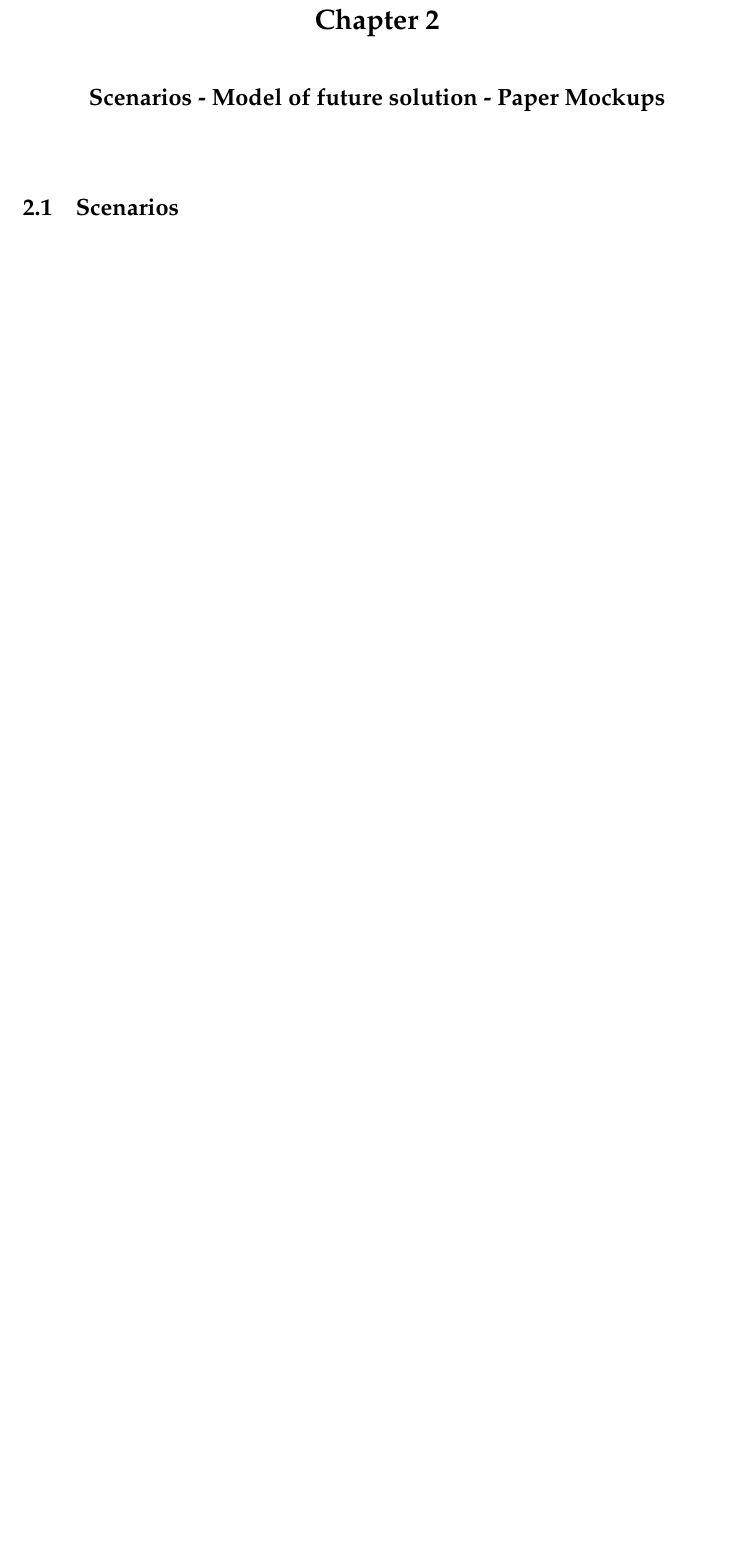
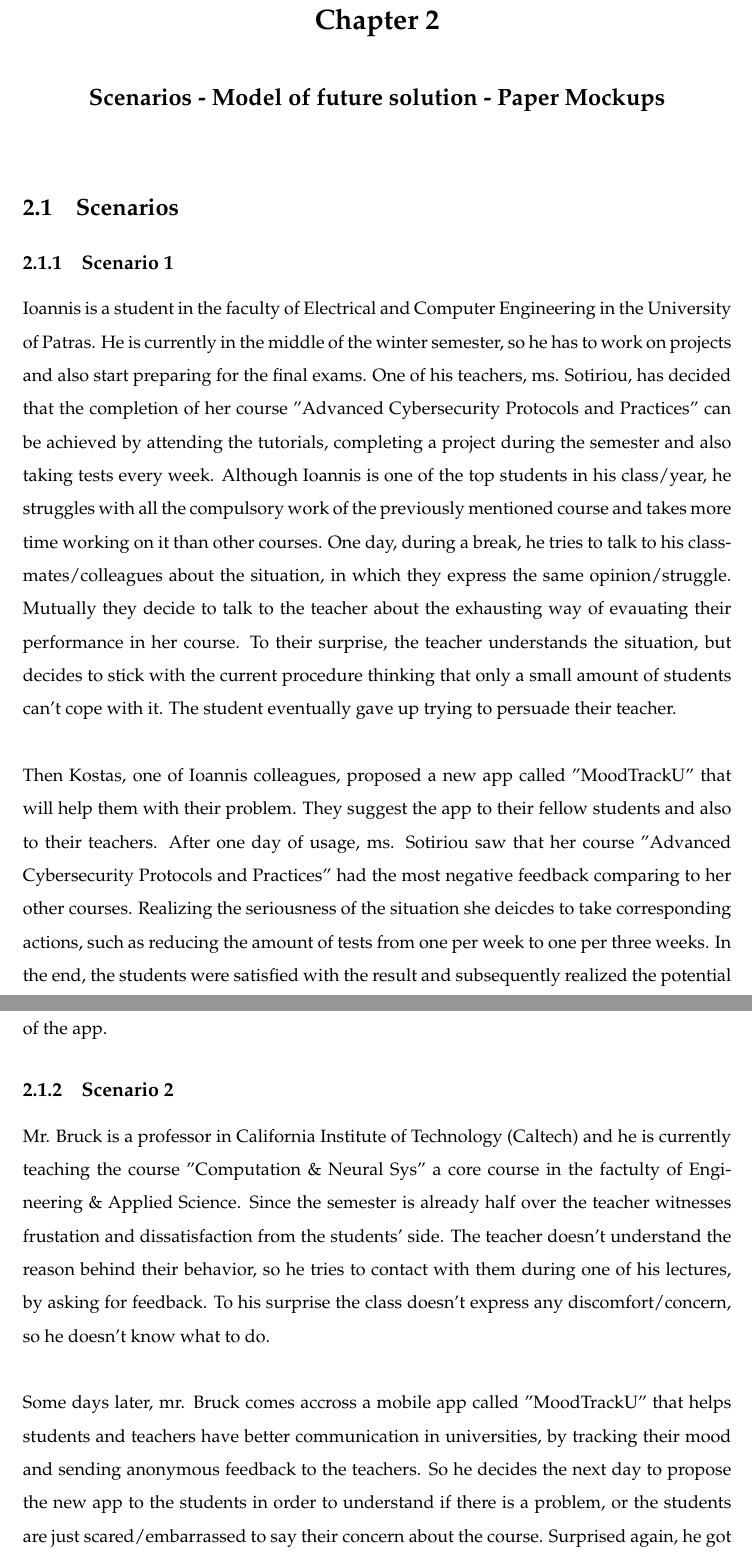
Before and after one commit to tsaperlein/MoodTracker, a LaTeX thesis (Reports/main.tex): part of page 28 of 32 before the commit and two parts of pages 28 and 29 of 34 after it, the two joined at a grey line, cut so that both start at the same text, the shorter picture padded with empty space. Compiled offline with pdfLaTeX.

Commit message:
Write scenarios, indicating the usage of the app

```diff
--- a/Reports/main.tex
+++ b/Reports/main.tex
@@ -299,3 +303,17 @@ Moreover, students generally perceive the academic demands as notably intense an
 \chapter{Scenarios - Model of future solution - Paper Mockups}
 
 \section{Scenarios}
+
+\subsection{Scenario 1}
+
+Ioannis is a student in the faculty of Electrical and Computer Engineering in the University of Patras. He is currently in the middle of the winter semester, so he has to work on projects and also start preparing for the final exams. One of his teachers, ms. Sotiriou, has decided that the completion of her course "Advanced Cybersecurity Protocols and Practices" can be achieved by attending the tutorials, completing a project during the semester and also taking tests every week. Although Ioannis is one of the top students in his class/year, he struggles with all the compulsory work of the previously mentioned course and takes more time working on it than other courses. One day, during a break, he tries to talk to his classmates/colleagues about the situation, in which they express the same opinion/struggle. Mutually they decide to talk to the teacher about the exhausting way of evauating their performance in her course. To their surprise, the teacher understands the situation, but decides to stick with the current procedure thinking that only a small amount of students can't cope with it. The student eventually gave up trying to persuade their teacher.
+\newline
+
+\noindent Then Kostas, one of Ioannis colleagues, proposed a new app called "MoodTrackU" that will help them with their problem. They suggest the app to their fellow students and also to their teachers. After one day of usage, ms. Sotiriou saw that her course "Advanced Cybersecurity Protocols and Practices" had the most negative feedback comparing to her other courses. Realizing the seriousness of the situation she deicdes to take corresponding actions, such as reducing the amount of tests from one per week to one per three weeks. In the end, the students were satisfied with the result and subsequently realized the potential of the app.
+
+\subsection{Scenario 2}
+
+Mr. Bruck is a professor in California Institute of Technology (Caltech) and he is currently teaching the course "Computation \& Neural Sys" a core course in the factulty of Engineering \& Applied Science. Since the semester is already half over the teacher witnesses frustation and dissatisfaction from the students' side. The teacher doesn't understand the reason behind their behavior, so he tries to contact with them during one of his lectures, by asking for feedback. To his surprise the class doesn't express any discomfort/concern, so he doesn't know what to do.
+\newline
+
+\noindent Some days later, mr. Bruck comes accross a mobile app called "MoodTrackU" that helps students and teachers have better communication in universities, by tracking their mood and sending anonymous feedback to the teachers. So he decides the next day to propose the new app to the students in order to understand if there is a problem, or the students are just scared/embarrassed to say their concern about the course. Surprised again, he got a totally different feedback this time, with the students expresssing their problems with his course. After that, he decided to reduce the workload of the semester project and also explain the tasks thoroughly. In the end, the students were satisfied and also successful in passing the course with top grades.
```
Also changed, not shown: Reports/main.pdf, Reports/main.tex (15 more changed lines).
